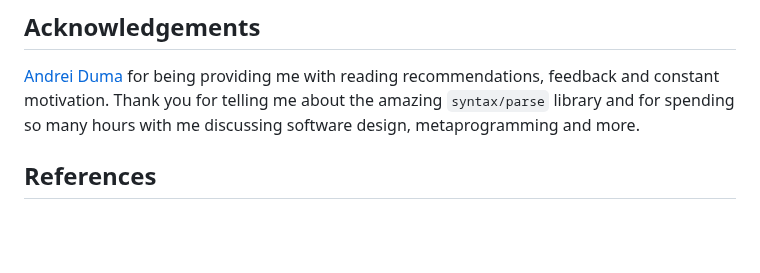
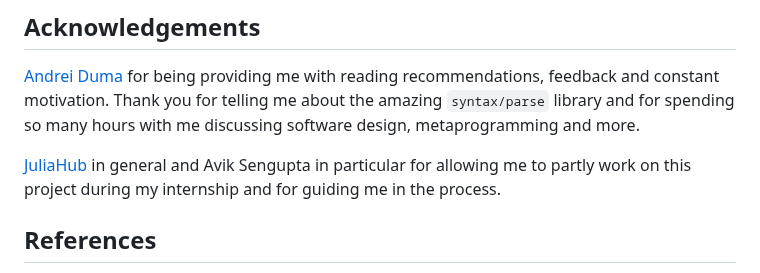
Before and after one commit to iuliadmtru/Argus.jl, a Markdown page: README.md, the part around the change. Drawn GitHub-style; blank space fills up the shorter version.

Commit message:
Ackowledge JuliaHub

```diff
--- a/README.md
+++ b/README.md
@@ -592,6 +592,10 @@ you for telling me about the amazing `syntax/parse` library and for
 spending so many hours with me discussing software design,
 metaprogramming and more.
 
+[JuliaHub](https://juliahub.com) in general and Avik Sengupta in
+particular for allowing me to partly work on this project during my
+internship and for guiding me in the process.
+
 ## References
 
 - [Fortifying
```
